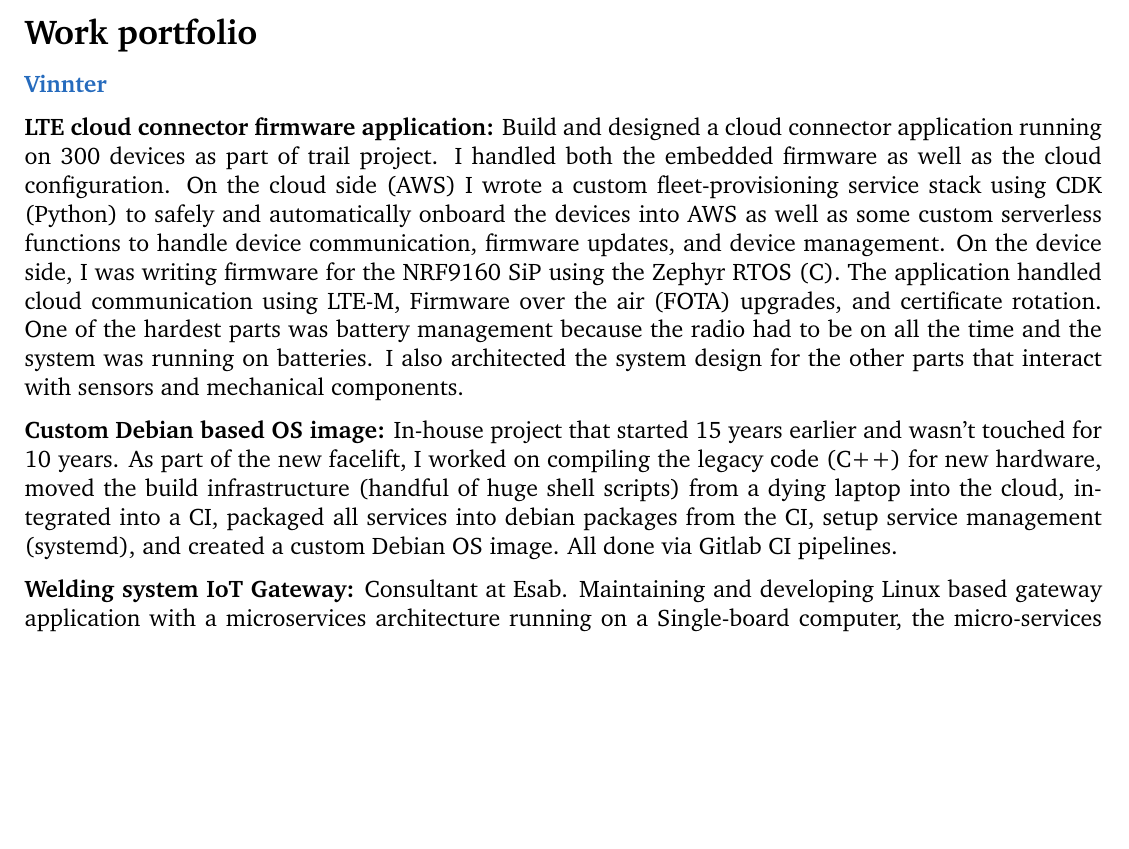
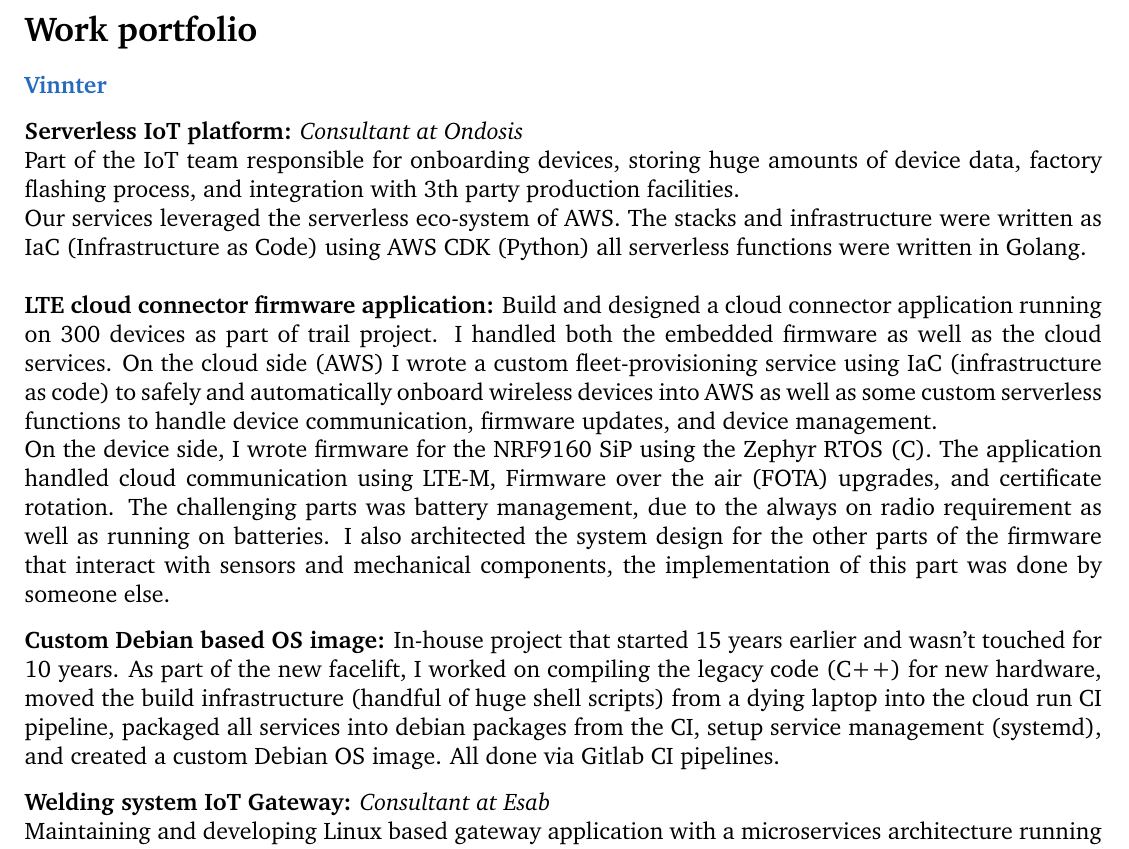
Before and after one commit to DankersW/cv, a LaTeX book (src/portfolio.tex, which reads src/components/profesional_projects.tex): part of page 1 of 3, cut so that both start at the same text, the shorter picture padded with empty space. Compiled offline with pdfLaTeX.

Commit message:
added v1 ondosis

```diff
--- a/src/components/profesional_projects.tex
+++ b/src/components/profesional_projects.tex
@@ -3,13 +3,30 @@
 \CVItem{Vinnter}
 
 \SmallSep
-\textbf{LTE cloud connector firmware application:} Build and designed a cloud connector application running on 300 devices as part of trail project. I handled both the embedded firmware as well as the cloud configuration. On the cloud side (AWS) I wrote a custom fleet-provisioning service stack using CDK (Python) to safely and automatically onboard the devices into AWS as well as some custom serverless functions to handle device communication, firmware updates, and device management. On the device side, I was writing firmware for the NRF9160 SiP using the Zephyr RTOS (C). The application handled cloud communication using LTE-M, Firmware over the air (FOTA) upgrades, and certificate rotation. One of the hardest parts was battery management because the radio had to be on all the time and the system was running on batteries. I also architected the system design for the other parts that interact with sensors and mechanical components.
+\textbf{Serverless IoT platform:} \textit{Consultant at Ondosis} \newline
+Part of the IoT team responsible for onboarding devices, storing huge amounts of device data, factory flashing process, and integration with 3th party
+production facilities. \newline
+Our services leveraged the serverless eco-system of AWS. The stacks and infrastructure were written as IaC (Infrastructure as Code) using AWS CDK (Python)
+all serverless functions were written in Golang.
 \SmallSep
 
-\textbf{Custom Debian based OS image:} In-house project that started 15 years earlier and wasn't touched for 10 years. As part of the new facelift, I worked on compiling the legacy code (C++) for new hardware, moved the build infrastructure (handful of huge shell scripts) from a dying laptop into the cloud, integrated into a CI, packaged all services into debian packages from the CI, setup service management (systemd), and created a custom Debian OS image. All done via Gitlab CI pipelines.
+\SmallSep
+\textbf{LTE cloud connector firmware application:}
+Build and designed a cloud connector application running on 300 devices as part of trail project.
+I handled both the embedded firmware as well as the cloud services.
+On the cloud side (AWS) I wrote a custom fleet-provisioning service using IaC (infrastructure as code) to safely and automatically
+onboard wireless devices into AWS as well as some custom serverless functions to handle device communication, firmware updates, and device management.
+\newline On the device side, I wrote firmware for the NRF9160 SiP using the Zephyr RTOS (C). The application handled cloud communication using
+LTE-M, Firmware over the air (FOTA) upgrades, and certificate rotation.
+The challenging parts was battery management, due to the always on radio requirement as well as running on batteries.
+I also architected the system design for the other parts of the firmware that interact with sensors and mechanical components, the implementation of this part was done by someone else.
 \SmallSep
 
-\textbf{Welding system IoT Gateway:} Consultant at Esab. Maintaining and developing Linux based gateway application with a microservices architecture running on a Single-board computer, the micro-services communicate using gRPC. Languages of the services ranged from Go, C++, Python, and JS (Vue). The gateway is part of a bigger system and communicates with other nodes in the system via HTTP. I created and maintained serval applications and services, all the services I created were written in Go. Our architecture supported different (gateway) platforms/hardware as well as different welding systems and configurations.
+\textbf{Custom Debian based OS image:} In-house project that started 15 years earlier and wasn't touched for 10 years. As part of the new facelift, I worked on compiling the legacy code (C++) for new hardware, moved the build infrastructure (handful of huge shell scripts) from a dying laptop into the cloud run CI pipeline, packaged all services into debian packages from the CI, setup service management (systemd), and created a custom Debian OS image. All done via Gitlab CI pipelines.
+\SmallSep
+
+\textbf{Welding system IoT Gateway:} \textit{Consultant at Esab} \newline
+Maintaining and developing Linux based gateway application with a microservices architecture running on a Single-board computer, the micro-services communicate using gRPC. Languages of the services ranged from Go, C++, Python, and JS (Vue). The gateway is part of a bigger system and communicates with other nodes in the system via HTTP. I created and maintained serval applications and services, all the services I created were written in Go. Our architecture supported different (gateway) platforms/hardware as well as different welding systems and configurations.
 \SmallSep
 
 \textbf{Radar presence detection:} Small PoC project to verify if a radar system could be used to track the usage of a welding booth. The radar system and detection algorithms were provided by a supplier. My task included creating webhooks for our clouds to communicate as well as a monitoring tool to visualize the received data.
```
Also changed, not shown: src/cv.tex (+1 -0 lines).
